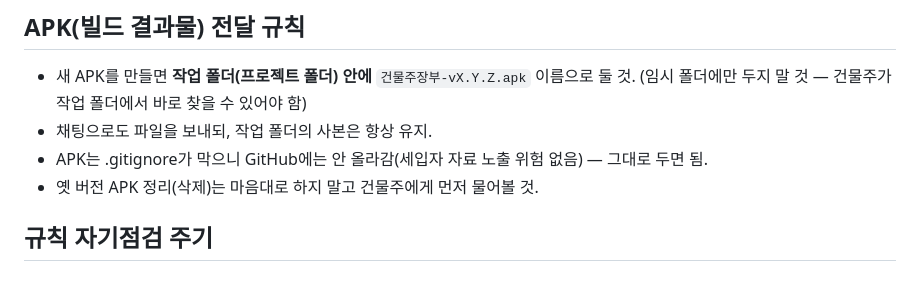
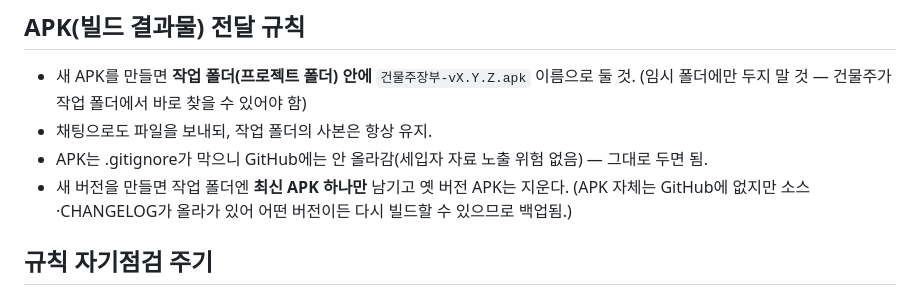
Before and after one commit to Hoorai243/geonmulju-jangbu, a Markdown page: CLAUDE.md, the part around the change. Drawn GitHub-style.

Commit message:
docs(claude): keep only newest APK in working folder
Source and CHANGELOG on GitHub let any version be rebuilt, so old APKs
in the working folder are removed rather than kept.

Co-Authored-By: Claude Opus 4.8 <noreply@anthropic.com>
Claude-Session: https://claude.ai/code/session_01RotGmzrPKrmwU69QXiSWCe

```diff
--- a/CLAUDE.md
+++ b/CLAUDE.md
@@ -38,7 +38,8 @@
   (임시 폴더에만 두지 말 것 — 건물주가 작업 폴더에서 바로 찾을 수 있어야 함)
 - 채팅으로도 파일을 보내되, 작업 폴더의 사본은 항상 유지.
 - APK는 .gitignore가 막으니 GitHub에는 안 올라감(세입자 자료 노출 위험 없음) — 그대로 두면 됨.
-- 옛 버전 APK 정리(삭제)는 마음대로 하지 말고 건물주에게 먼저 물어볼 것.
+- 새 버전을 만들면 작업 폴더엔 **최신 APK 하나만** 남기고 옛 버전 APK는 지운다.
+  (APK 자체는 GitHub에 없지만 소스·CHANGELOG가 올라가 있어 어떤 버전이든 다시 빌드할 수 있으므로 백업됨.)
 
 ## 규칙 자기점검 주기
 - 매 5번째 커밋마다, 이 CLAUDE.md 파일이 현재 프로젝트 상태와 맞는지 스스로 점검
```
